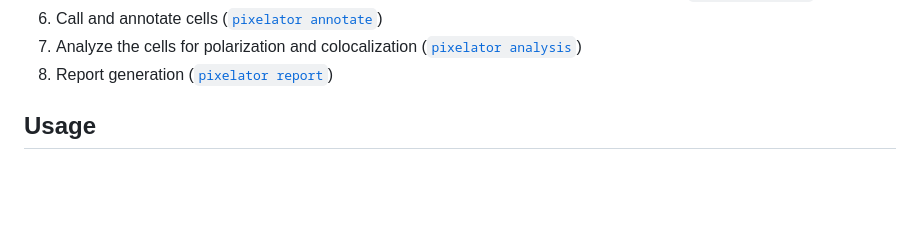
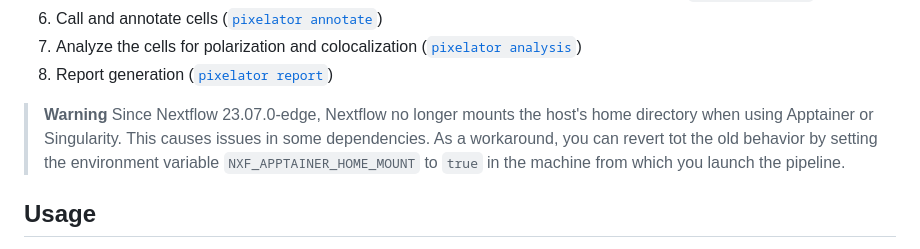
Before and after one commit to nf-core/pixelator, a Markdown page: README.md, the part around one of its changes. GitHub-like rendering; blank space fills up the shorter version.

```diff
--- a/README.md
+++ b/README.md
@@ -26,6 +26,11 @@ It takes a samplesheet as input and will process your data using `pixelator` to
 6. Call and annotate cells ([`pixelator annotate`](https://github.com/PixelgenTechnologies/pixelator))
 7. Analyze the cells for polarization and colocalization ([`pixelator analysis`](https://github.com/PixelgenTechnologies/pixelator))
 8. Report generation ([`pixelator report`](https://github.com/PixelgenTechnologies/pixelator))
+
+> **Warning**
+> Since Nextflow 23.07.0-edge, Nextflow no longer mounts the host's home directory when using Apptainer or Singularity.
+> This causes issues in some dependencies. As a workaround, you can revert tot the old behavior by setting the environment variable
+> `NXF_APPTAINER_HOME_MOUNT` to `true` in the machine from which you launch the pipeline.
 
 ## Usage
 
```
Also changed, not shown: other parts of README.md (+2 -1 lines), docs/usage.md (+6 -0 lines).
